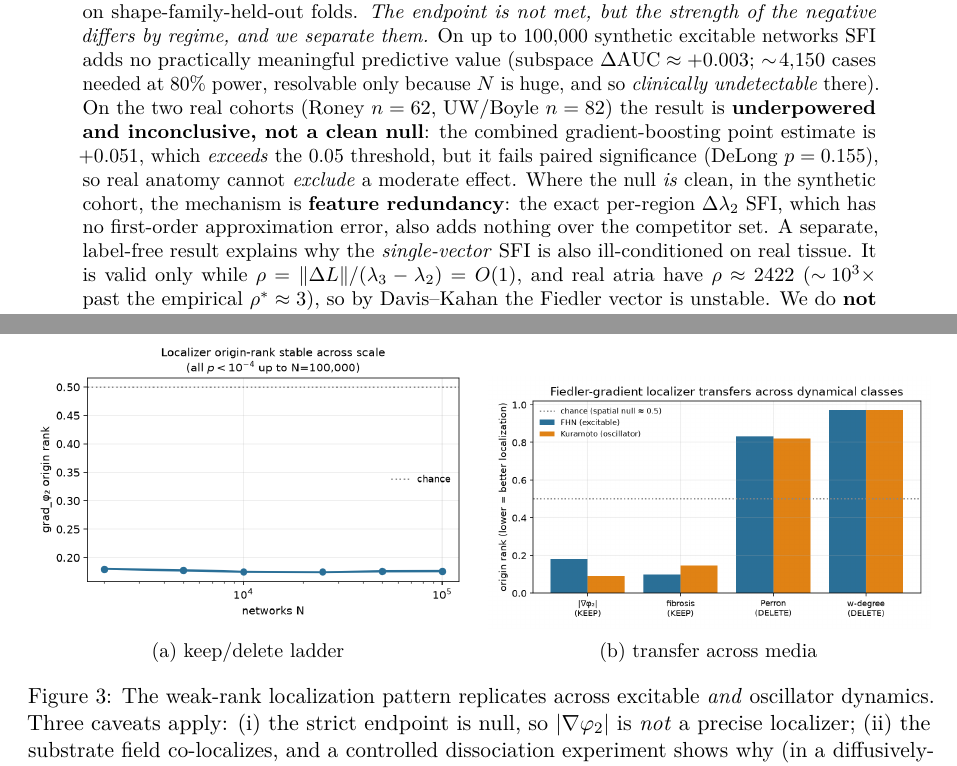
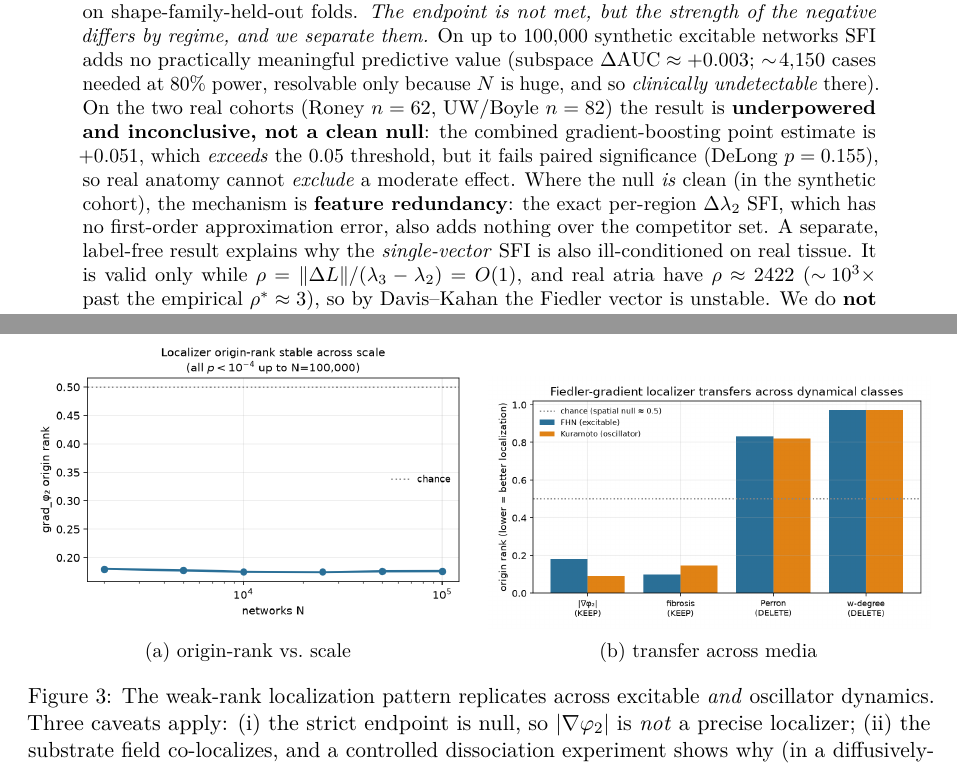
Before and after one commit to mounishmavuduru/cardiothoracic_surgery_research, a LaTeX paper (docs/paper/manuscript.tex): two parts of pages 1 and 9 of 14, joined at a grey line, cut so that both start at the same text. Compiled offline with pdfLaTeX.

Commit message:
Final read-through fixes: correct localizer subfigure caption; minor prose polish
- Subfigure (a) caption was "keep/delete ladder", but that panel
  (fig_localizer_ladder) plots origin-rank vs network size (scale stability), not
  a keep/delete comparison (which is panel b). Corrected to "origin-rank vs. scale".
- Restored parentheses in one Results clause for readability ("clean (in the
  synthetic cohort)").

Full audit: compile pristine (0 errors/warnings/bad boxes, 14 pp); all 7 figures
embedded; 0 undefined refs; all 18 \cite keys resolve to \bibitem, none unused.

Co-Authored-By: Claude Opus 4.8 <noreply@anthropic.com>
Claude-Session: https://claude.ai/code/session_011r6hRT2tay9z8UF89cvHUt

```diff
--- a/docs/paper/manuscript.tex
+++ b/docs/paper/manuscript.tex
@@ -77,7 +77,7 @@ UW/Boyle $n=82$) the result is \textbf{underpowered and inconclusive, not a clea
 null}: the combined gradient-boosting point estimate is $+0.051$, which
 \emph{exceeds} the $0.05$ threshold, but it fails paired significance (DeLong
 $p=0.155$), so real anatomy cannot \emph{exclude} a moderate effect. Where the
-null \emph{is} clean, in the synthetic cohort, the mechanism is \textbf{feature
+null \emph{is} clean (in the synthetic cohort), the mechanism is \textbf{feature
 redundancy}: the exact per-region $\Delta\lam_2$ SFI, which has no first-order
 approximation error, also adds nothing over the competitor set. A separate,
 label-free result explains why the \emph{single-vector} SFI is also
@@ -487,7 +487,7 @@ cardiac monodomain       & $\sim0.28$ & $<10^{-3}$ & (co-localizes) & only $\sim
 \centering
 \begin{subfigure}{0.49\linewidth}
   \centering\includegraphics[width=\linewidth]{fig_localizer_ladder.png}
-  \caption{keep/delete ladder}
+  \caption{origin-rank vs.\ scale}
 \end{subfigure}\hfill
 \begin{subfigure}{0.49\linewidth}
   \centering\includegraphics[width=\linewidth]{fig_localizer_transfer.png}
```
Also changed, not shown: docs/paper/manuscript.pdf.
